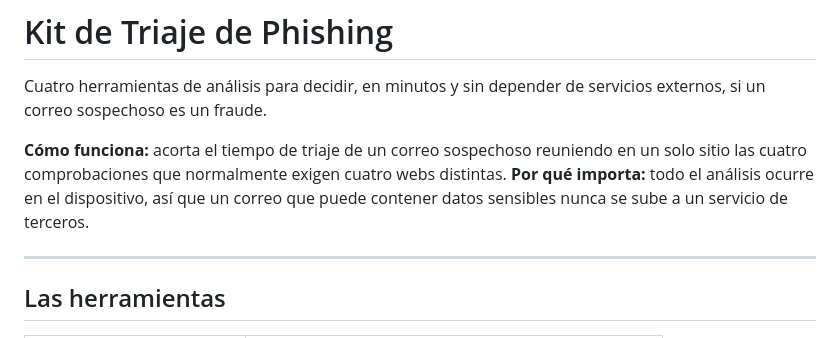
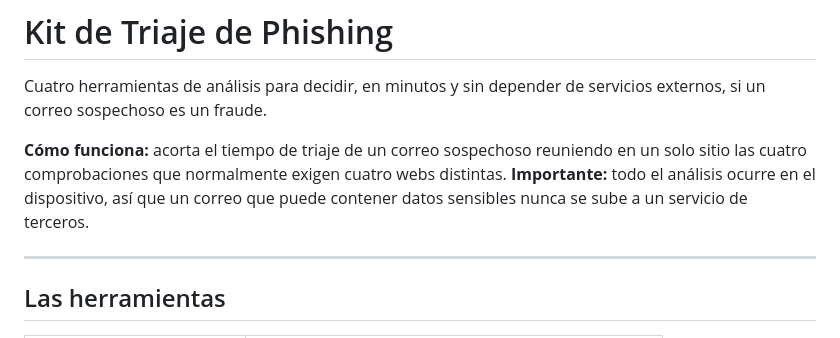
Before and after one commit to d-gomez-sec/kit-triaje-phishing, a Markdown page: README.md, the part around the change. Drawn GitHub-style.

```diff
--- a/README.md
+++ b/README.md
@@ -3,7 +3,7 @@
 Cuatro herramientas de análisis para decidir, en minutos y sin depender de servicios externos, si un correo sospechoso es un fraude.
 
 **Cómo funciona:** acorta el tiempo de triaje de un correo sospechoso reuniendo en un solo sitio las cuatro comprobaciones que normalmente exigen cuatro webs distintas.
-**Por qué importa:** todo el análisis ocurre en el dispositivo, así que un correo que puede contener datos sensibles nunca se sube a un servicio de terceros.
+**Importante:** todo el análisis ocurre en el dispositivo, así que un correo que puede contener datos sensibles nunca se sube a un servicio de terceros.
 
 ---
 
```
